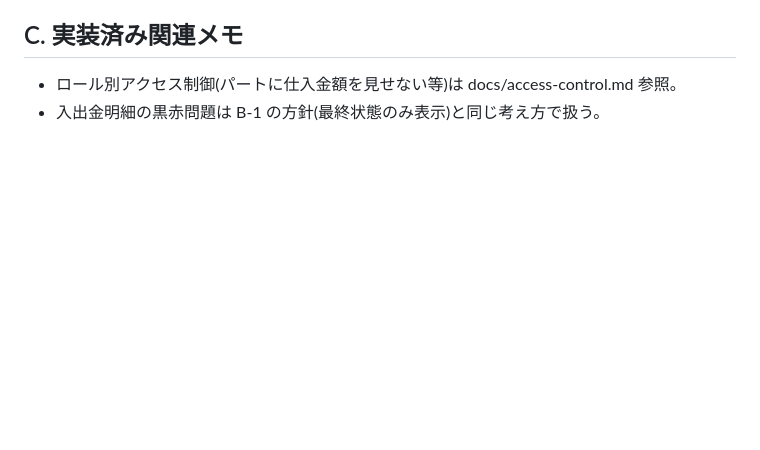
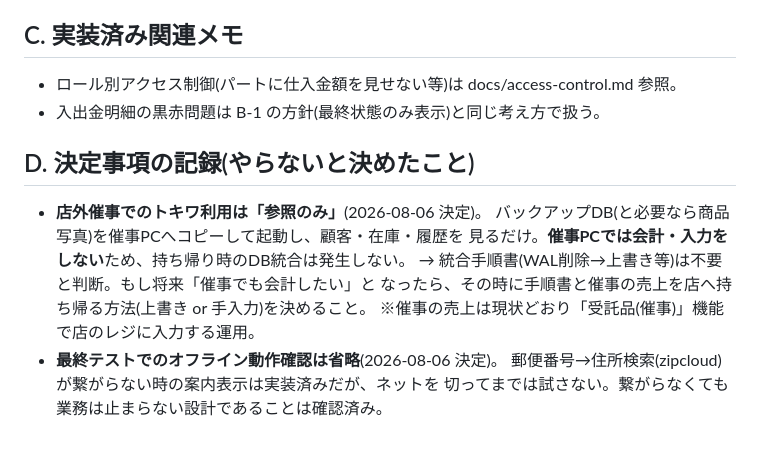
Before and after one commit to futomo32/Claude, a Markdown page: docs/feedback-backlog.md, the part around the change. GitHub-like rendering; blank space fills up the shorter version.

```diff
--- a/docs/feedback-backlog.md
+++ b/docs/feedback-backlog.md
@@ -508,3 +508,14 @@
 ## C. 実装済み関連メモ
 - ロール別アクセス制御(パートに仕入金額を見せない等)は docs/access-control.md 参照。
 - 入出金明細の黒赤問題は B-1 の方針(最終状態のみ表示)と同じ考え方で扱う。
+
+## D. 決定事項の記録(やらないと決めたこと)
+- **店外催事でのトキワ利用は「参照のみ」**(2026-08-06 決定)。
+  バックアップDB(と必要なら商品写真)を催事PCへコピーして起動し、顧客・在庫・履歴を
+  見るだけ。**催事PCでは会計・入力をしない**ため、持ち帰り時のDB統合は発生しない。
+  → 統合手順書(WAL削除→上書き等)は不要と判断。もし将来「催事でも会計したい」と
+  なったら、その時に手順書と催事の売上を店へ持ち帰る方法(上書き or 手入力)を決めること。
+  ※催事の売上は現状どおり「受託品(催事)」機能で店のレジに入力する運用。
+- **最終テストでのオフライン動作確認は省略**(2026-08-06 決定)。
+  郵便番号→住所検索(zipcloud)が繋がらない時の案内表示は実装済みだが、ネットを
+  切ってまでは試さない。繋がらなくても業務は止まらない設計であることは確認済み。
```
Also changed, not shown: docs/test-checklist.md (+4 -3 lines).
